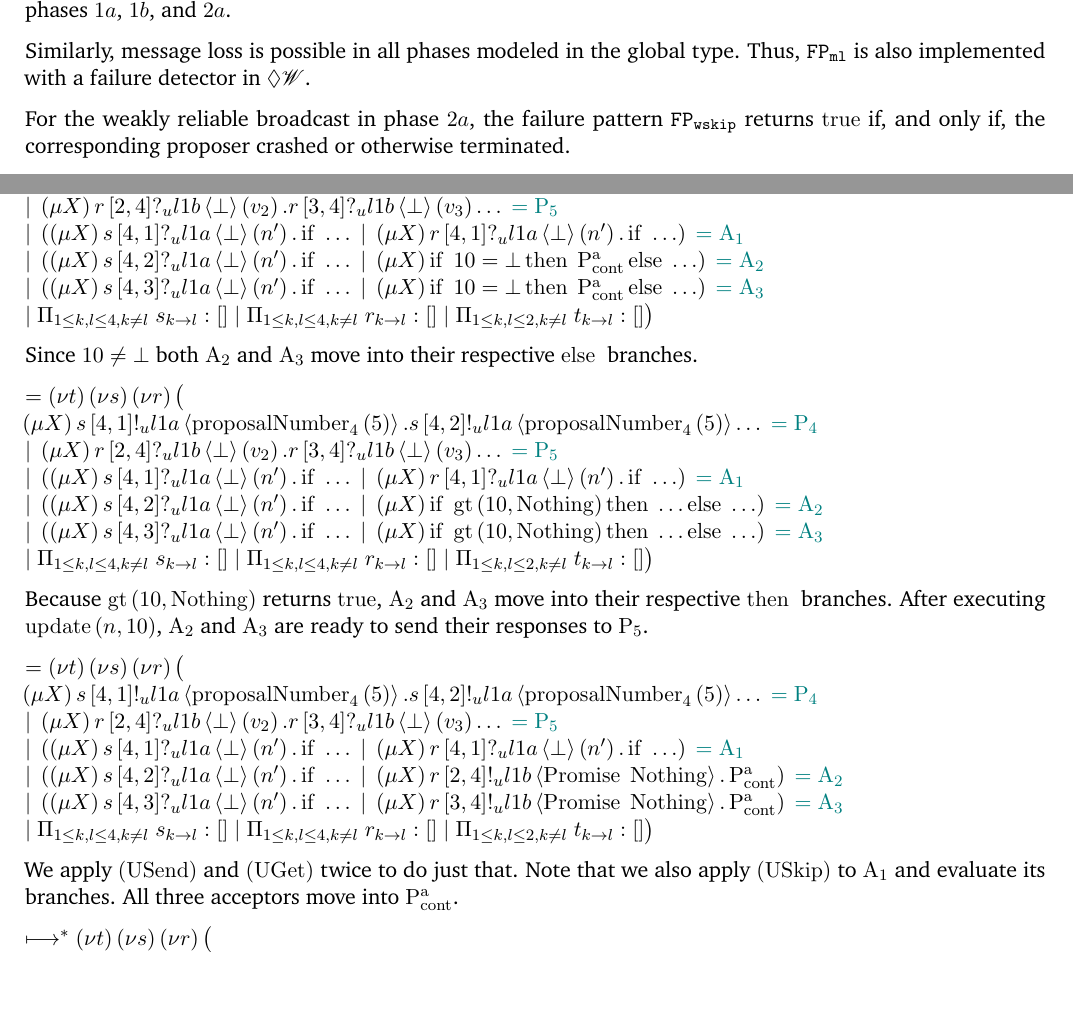
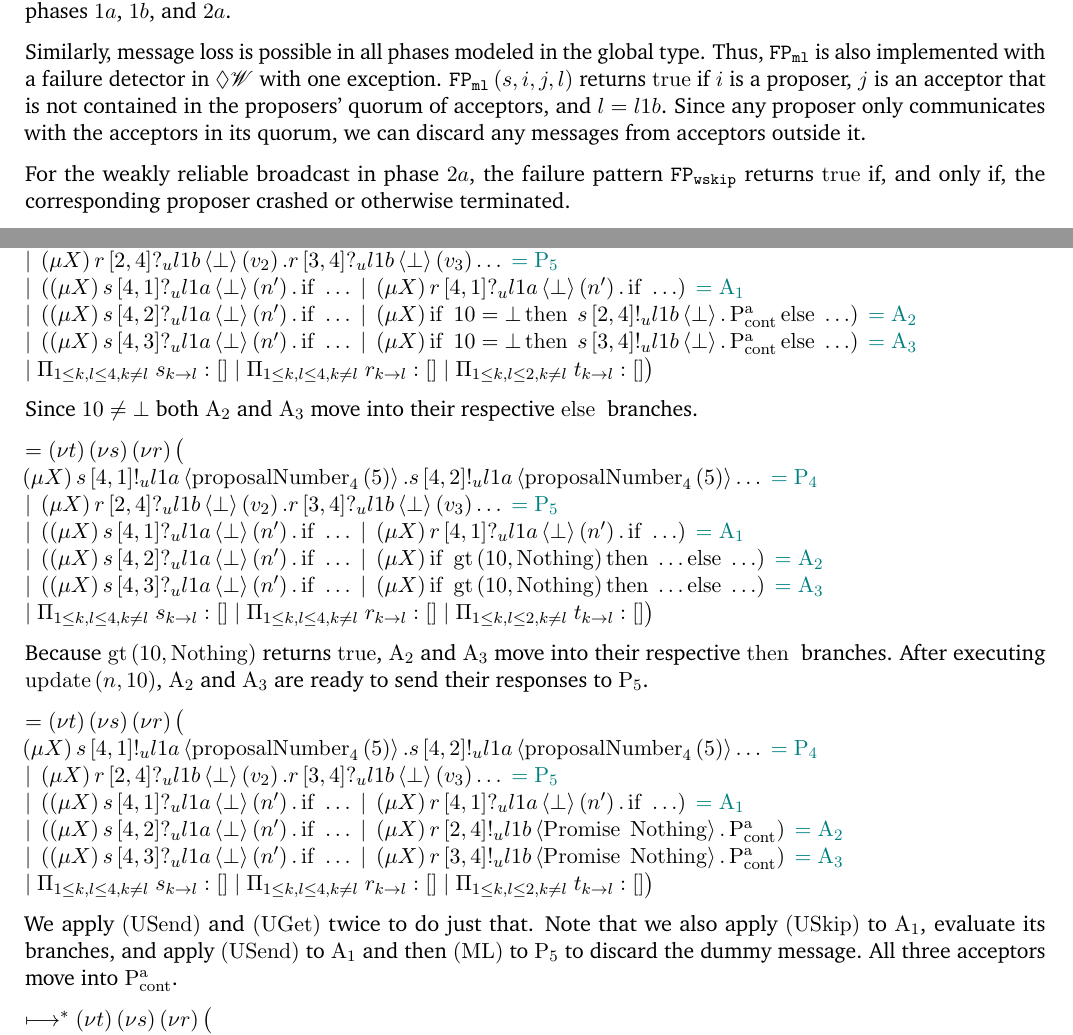
Before and after one commit to ndts55/bachelor-thesis, a LaTeX thesis (thesis.tex, which reads commands.tex, model.tex): two parts of pages 10 and 13 of 22, joined at a grey line, cut so that both start at the same text, the shorter picture padded with empty space. Compiled offline with pdfLaTeX.

Commit message:
added dummmy sending from acceptor to proposer in phase 1b

```diff
--- a/commands.tex
+++ b/commands.tex
@@ -130,6 +130,7 @@
 \newcommand{\RWbran}[0]{\Rule{WBran}}
 %% Reduction Rules
 \newcommand{\RWskip}[0]{\Rule{WSkip}}
+\newcommand{\Rml}[0]{\Rule{ML}}
 %% Typing Rules
 \newcommand{\RReq}[0]{\Rule{Req}}
 \newcommand{\RAcc}[0]{\Rule{Acc}}
--- a/model.tex
+++ b/model.tex
@@ -251,7 +252,9 @@ The proposers may suspect some acceptors in phase $\POneB$ with label $\LOneB$.
 Accordingly, $\FPuskip$ is implemented with a failure detector in $\EventuallyWeak$ for phases $\POneA$, $\POneB$, and $\PTwoA$.
 
 Similarly, message loss is possible in all phases modeled in the global type.
-Thus, $\FPml$ is also implemented with a failure detector in $\EventuallyWeak$.
+Thus, $\FPml$ is also implemented with a failure detector in $\EventuallyWeak$ with one exception.
+$\FPml\left(s,i,j,l\right)$ returns $\True$ if $i$ is a proposer, $j$ is an acceptor that is not contained in the proposers' quorum of acceptors, and $l = \LOneB$.
+Since any proposer only communicates with the acceptors in its quorum, we can discard any messages from acceptors outside it.
 
 For the weakly reliable broadcast in phase $\PTwoA$, the failure pattern $\FPwskip$ returns $\True$ if, and only if, the corresponding proposer crashed or otherwise terminated.
 
@@ -449,11 +452,11 @@ $\mapstostar
 } \comment{=\Acceptor{1}}\\
 \Or \Paren{
     \Mu{X} \ReceiveUnreliableP{s}{4}{2}{\LOneA}{\bot}{n'}.\If{\dots}
-    \Or \Mu{X} \If{10 = \bot} \Then{\PaCont} \Else{\dots}
+    \Or \Mu{X} \If{10 = \bot} \Then{\SendUnreliableP{s}{2}{4}{\LOneB}{\bot}.\PaCont} \Else{\dots}
 } \comment{=\Acceptor{2}}\\
 \Or \Paren{
     \Mu{X} \ReceiveUnreliableP{s}{4}{3}{\LOneA}{\bot}{n'}.\If{\dots}
-    \Or \Mu{X} \If{10 = \bot} \Then{\PaCont} \Else{\dots}
+    \Or \Mu{X} \If{10 = \bot} \Then{\SendUnreliableP{s}{3}{4}{\LOneB}{\bot}.\PaCont} \Else{\dots}
 } \comment{=\Acceptor{3}}\\
 \Or \InnerSessionQueues{s}
 \Or \InnerSessionQueues{r}
@@ -535,7 +538,7 @@ $=
 \big )$
 
 We apply $\RUsend$ and $\RUget$ twice to do just that.
-Note that we also apply $\RUskip$ to $\Acceptor{1}$ and evaluate its branches.
+Note that we also apply $\RUskip$ to $\Acceptor{1}$, evaluate its branches, and apply $\RUsend$ to $\Acceptor{1}$ and then $\Rml$ to $\Proposer{5}$ to discard the dummy message.
 All three acceptors move into $\PaCont$.
 % corresponds to (2) - (3)
 
```
Also changed, not shown: model.tex (5 more changed lines).
